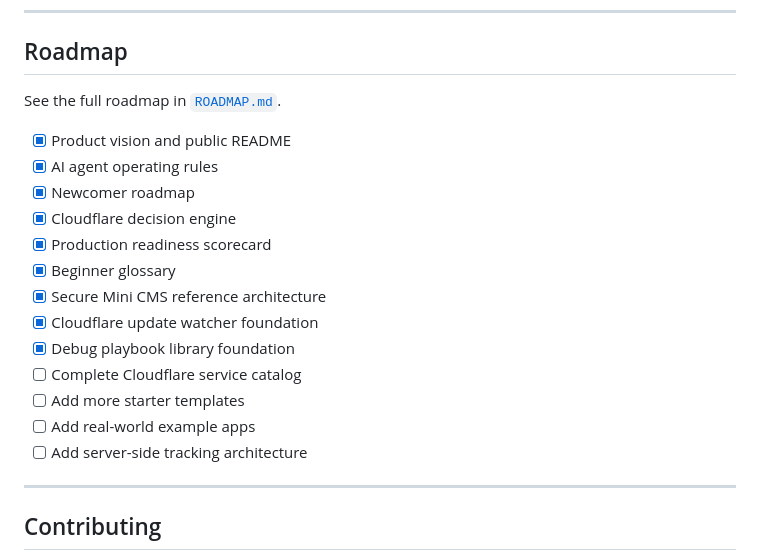
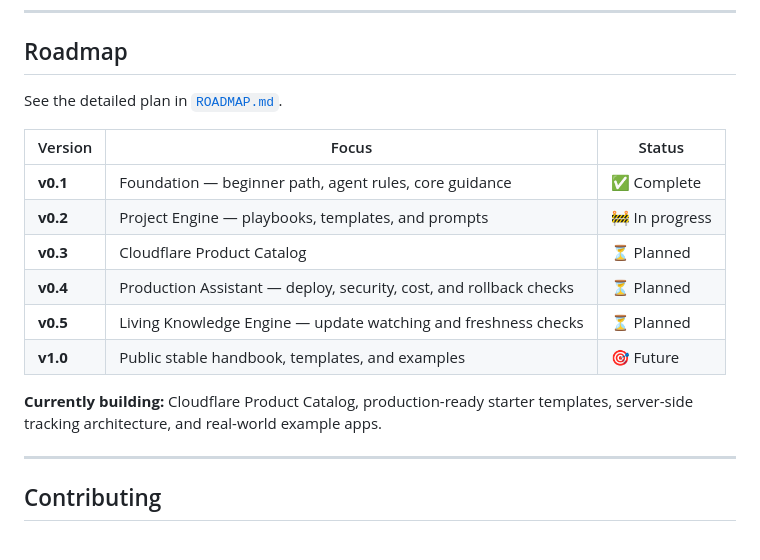
Before and after one commit to mahidulislamnakib/CloudflareOS, a Markdown page: README.md, the part around the change. Rendered like a GitHub page.

Commit message:
docs: simplify README roadmap

```diff
--- a/README.md
+++ b/README.md
@@ -200,21 +200,18 @@ More principles: [`docs/09-project-principles.md`](docs/09-project-principles.md
 
 ## Roadmap
 
-See the full roadmap in [`ROADMAP.md`](ROADMAP.md).
+See the detailed plan in [`ROADMAP.md`](ROADMAP.md).
 
-- [x] Product vision and public README
-- [x] AI agent operating rules
-- [x] Newcomer roadmap
-- [x] Cloudflare decision engine
-- [x] Production readiness scorecard
-- [x] Beginner glossary
-- [x] Secure Mini CMS reference architecture
-- [x] Cloudflare update watcher foundation
-- [x] Debug playbook library foundation
-- [ ] Complete Cloudflare service catalog
-- [ ] Add more starter templates
-- [ ] Add real-world example apps
-- [ ] Add server-side tracking architecture
+| Version | Focus | Status |
+| --- | --- | --- |
+| **v0.1** | Foundation — beginner path, agent rules, core guidance | ✅ Complete |
+| **v0.2** | Project Engine — playbooks, templates, and prompts | 🚧 In progress |
+| **v0.3** | Cloudflare Product Catalog | ⏳ Planned |
+| **v0.4** | Production Assistant — deploy, security, cost, and rollback checks | ⏳ Planned |
+| **v0.5** | Living Knowledge Engine — update watching and freshness checks | ⏳ Planned |
+| **v1.0** | Public stable handbook, templates, and examples | 🎯 Future |
+
+**Currently building:** Cloudflare Product Catalog, production-ready starter templates, server-side tracking architecture, and real-world example apps.
 
 ---
 
```
